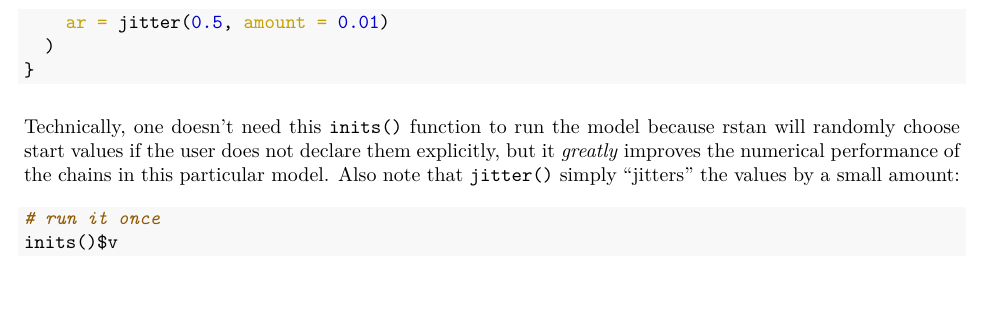
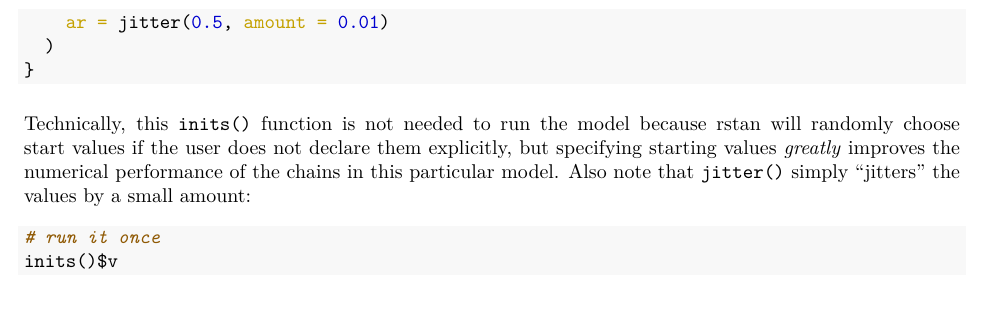
Before and after one commit to ChrisFishCahill/managing-irf-complexity, an R Markdown document (Rmd/running-BERTA-tutorial.Rmd): part of page 7 of 8, cut so that both start at the same text. The pictures show the output file Rmd/running-BERTA-tutorial.pdf that the author committed with the source.

Commit message:
bump .rmd

````diff
--- a/Rmd/running-BERTA-tutorial.Rmd
+++ b/Rmd/running-BERTA-tutorial.Rmd
@@ -213,7 +213,7 @@ inits <- function() {
 }
 ```
 
-Technically, one doesn't need this `inits()` function to run the model because rstan will randomly choose start values if the user does not declare them explicitly, but it *greatly* improves the numerical performance of the chains in this particular model.  Also note that `jitter()` simply "jitters" the values by a small amount:
+Technically, this `inits()` function is not needed to run the model because rstan will randomly choose start values if the user does not declare them explicitly, but specifying starting values *greatly* improves the numerical performance of the chains in this particular model.  Also note that `jitter()` simply "jitters" the values by a small amount:
 
 ```{r}
 # run it once
````
Also changed, not shown: Rmd/running-BERTA-tutorial.pdf.
